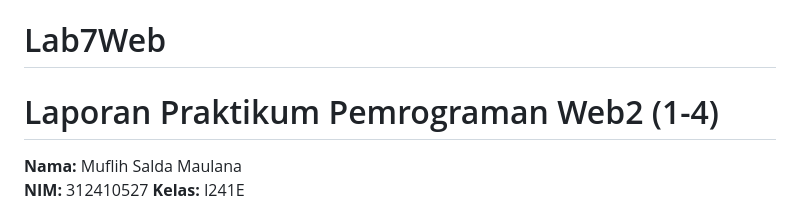
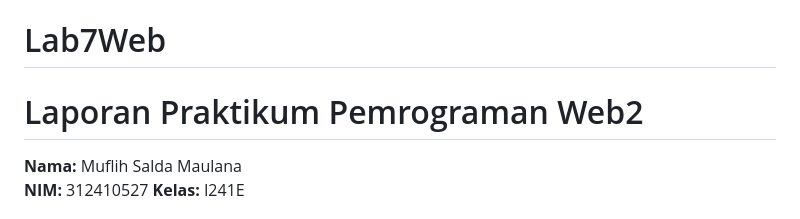
Before and after one commit to muflihsalda/Lab7Web, a Markdown page: README.md, the part around the change. Rendered like a GitHub page.

```diff
--- a/README.md
+++ b/README.md
@@ -1,5 +1,5 @@
 # Lab7Web
-# Laporan Praktikum Pemrograman Web2 (1-4)
+# Laporan Praktikum Pemrograman Web2
 
 **Nama:** Muflih Salda Maulana
 **NIM:** 312410527
```
